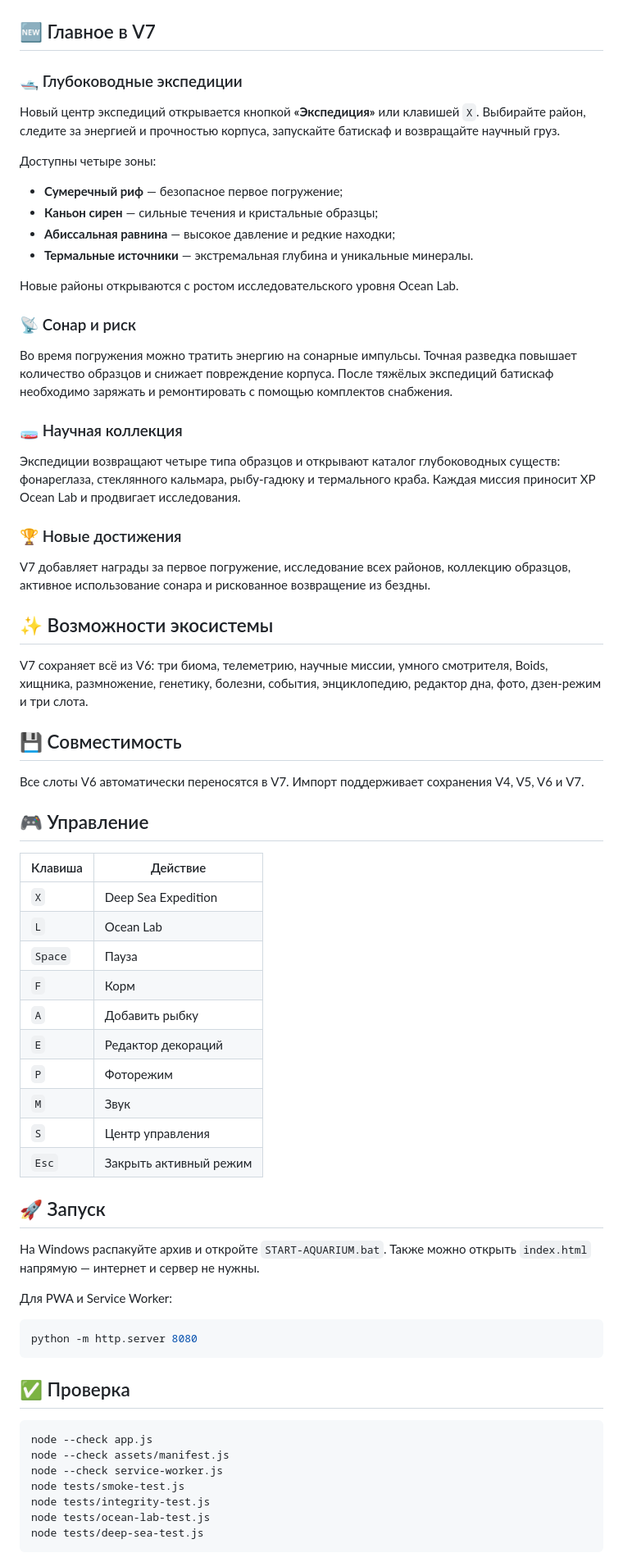
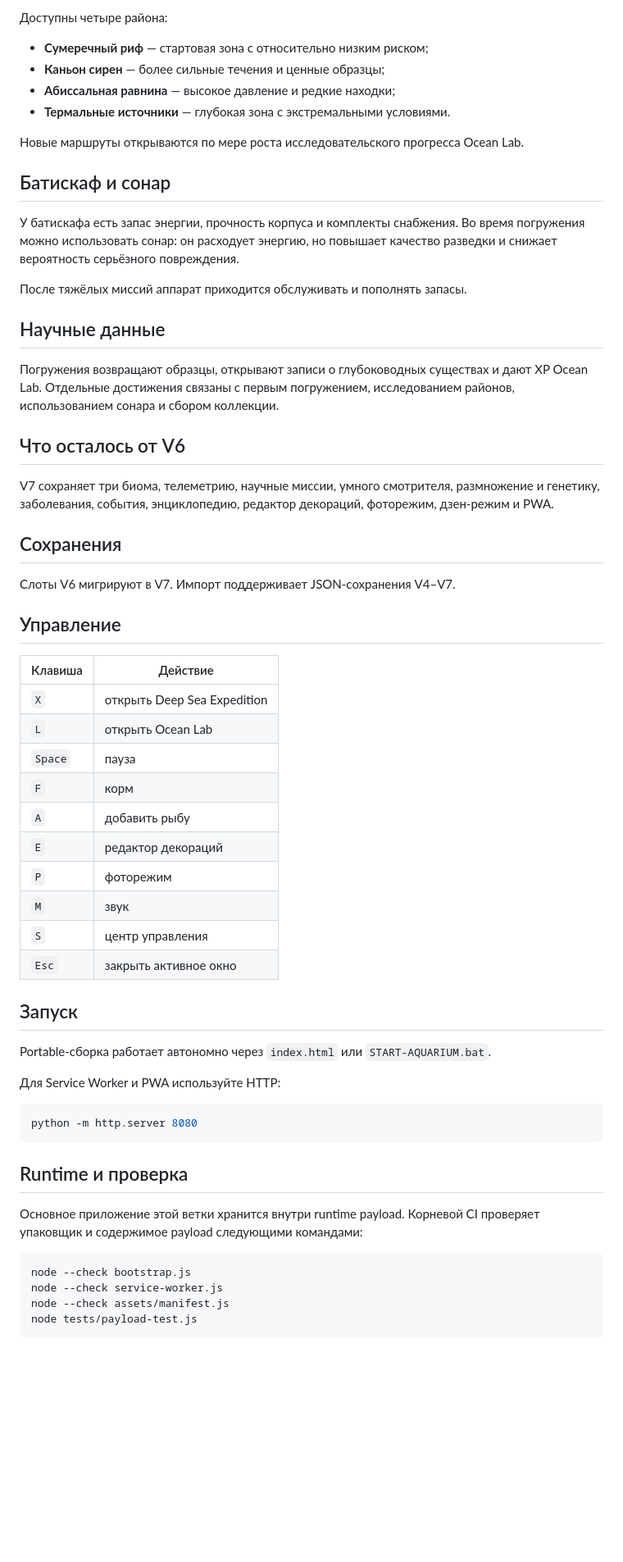
Before and after one commit to Onmaynec/Aquarium, a Markdown page: README.md, the part around one of its changes. Shown at 82% size. GitHub-like rendering; blank space fills up the shorter version.

Commit message:
docs: rewrite integrated V7 guide

````diff
--- a/README.md
+++ b/README.md
@@ -10,75 +10,64 @@
 
-</div>
+Доступны четыре района:
 
-## 🆕 Главное в V7
+- **Сумеречный риф** — стартовая зона с относительно низким риском;
+- **Каньон сирен** — более сильные течения и ценные образцы;
+- **Абиссальная равнина** — высокое давление и редкие находки;
+- **Термальные источники** — глубокая зона с экстремальными условиями.
 
-### 🛥️ Глубоководные экспедиции
+Новые маршруты открываются по мере роста исследовательского прогресса Ocean Lab.
 
-Новый центр экспедиций открывается кнопкой **«Экспедиция»** или клавишей `X`. Выбирайте район, следите за энергией и прочностью корпуса, запускайте батискаф и возвращайте научный груз.
+## Батискаф и сонар
 
-Доступны четыре зоны:
+У батискафа есть запас энергии, прочность корпуса и комплекты снабжения. Во время погружения можно использовать сонар: он расходует энергию, но повышает качество разведки и снижает вероятность серьёзного повреждения.
 
-- **Сумеречный риф** — безопасное первое погружение;
-- **Каньон сирен** — сильные течения и кристальные образцы;
-- **Абиссальная равнина** — высокое давление и редкие находки;
-- **Термальные источники** — экстремальная глубина и уникальные минералы.
+После тяжёлых миссий аппарат приходится обслуживать и пополнять запасы.
 
-Новые районы открываются с ростом исследовательского уровня Ocean Lab.
+## Научные данные
 
-### 📡 Сонар и риск
+Погружения возвращают образцы, открывают записи о глубоководных существах и дают XP Ocean Lab. Отдельные достижения связаны с первым погружением, исследованием районов, использованием сонара и сбором коллекции.
 
-Во время погружения можно тратить энергию на сонарные импульсы. Точная разведка повышает количество образцов и снижает повреждение корпуса. После тяжёлых экспедиций батискаф необходимо заряжать и ремонтировать с помощью комплектов снабжения.
+## Что осталось от V6
 
-### 🧫 Научная коллекция
+V7 сохраняет три биома, телеметрию, научные миссии, умного смотрителя, размножение и генетику, заболевания, события, энциклопедию, редактор декораций, фоторежим, дзен-режим и PWA.
 
-Экспедиции возвращают четыре типа образцов и открывают каталог глубоководных существ: фонареглаза, стеклянного кальмара, рыбу-гадюку и термального краба. Каждая миссия приносит XP Ocean Lab и продвигает исследования.
+## Сохранения
 
-### 🏆 Новые достижения
+Слоты V6 мигрируют в V7. Импорт поддерживает JSON-сохранения V4–V7.
 
-V7 добавляет награды за первое погружение, исследование всех районов, коллекцию образцов, активное использование сонара и рискованное возвращение из бездны.
-
-## ✨ Возможности экосистемы
-
-V7 сохраняет всё из V6: три биома, телеметрию, научные миссии, умного смотрителя, Boids, хищника, размножение, генетику, болезни, события, энциклопедию, редактор дна, фото, дзен-режим и три слота.
-
-## 💾 Совместимость
-
-Все слоты V6 автоматически переносятся в V7. Импорт поддерживает сохранения V4, V5, V6 и V7.
-
-## 🎮 Управление
+## Управление
 
 | Клавиша | Действие |
-|---|---|
-| `X` | Deep Sea Expedition |
-| `L` | Ocean Lab |
-| `Space` | Пауза |
-| `F` | Корм |
-| `A` | Добавить рыбку |
-| `E` | Редактор декораций |
-| `P` | Фоторежим |
-| `M` | Звук |
-| `S` | Центр управления |
-| `Esc` | Закрыть активный режим |
+| --- | --- |
+| `X` | открыть Deep Sea Expedition |
+| `L` | открыть Ocean Lab |
+| `Space` | пауза |
+| `F` | корм |
+| `A` | добавить рыбу |
+| `E` | редактор декораций |
+| `P` | фоторежим |
+| `M` | звук |
+| `S` | центр управления |
+| `Esc` | закрыть активное окно |
 
-## 🚀 Запуск
+## Запуск
 
-На Windows распакуйте архив и откройте `START-AQUARIUM.bat`. Также можно открыть `index.html` напрямую — интернет и сервер не нужны.
+Portable-сборка работает автономно через `index.html` или `START-AQUARIUM.bat`.
 
-Для PWA и Service Worker:
+Для Service Worker и PWA используйте HTTP:
 
 ```bash
 python -m http.server 8080
 ```
 
-## ✅ Проверка
+## Runtime и проверка
+
+Основное приложение этой ветки хранится внутри runtime payload. Корневой CI проверяет упаковщик и содержимое payload следующими командами:
 
 ```bash
-node --check app.js
+node --check bootstrap.js
+node --check service-worker.js
 node --check assets/manifest.js
-node --check service-worker.js
-node tests/smoke-test.js
-node tests/integrity-test.js
-node tests/ocean-lab-test.js
-node tests/deep-sea-test.js
+node tests/payload-test.js
 ```
 
````
Also changed, not shown: other parts of README.md (+13 -7 lines).
